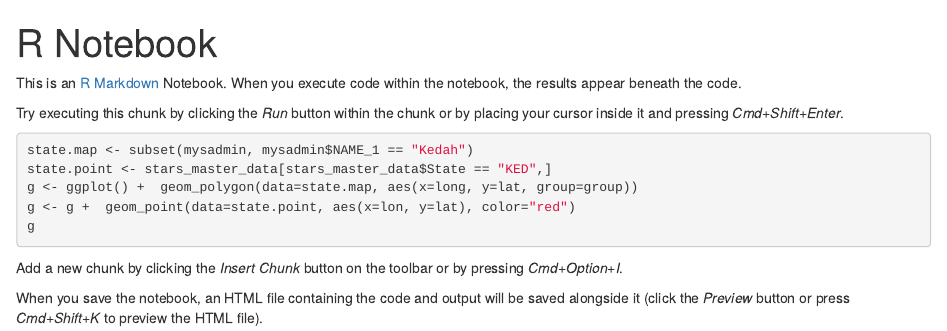
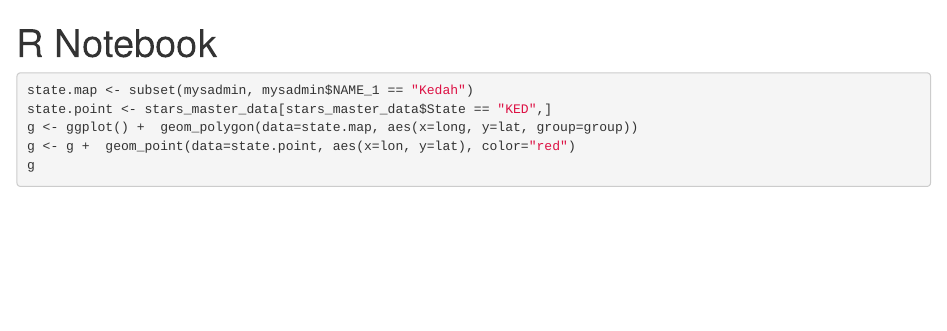
Before and after one commit to suaidishak/denggistats, an R Markdown document (plot petronas stations.Rmd): the page in a window 1100 px wide, from its top. Rendered offline with R 4.5, knitr and Pandoc, with nearby package versions; the code chunks are not run, so their results and figures are left out.

Commit message:
notebook

````diff
--- a/plot petronas stations.Rmd
+++ b/plot petronas stations.Rmd
@@ -2,10 +2,6 @@
 title: "R Notebook"
 output: html_notebook
 ---
-
-This is an [R Markdown](http://rmarkdown.rstudio.com) Notebook. When you execute code within the notebook, the results appear beneath the code.
-
-Try executing this chunk by clicking the *Run* button within the chunk or by placing your cursor inside it and pressing *Cmd+Shift+Enter*.
 
 ```{r}
 state.map <- subset(mysadmin, mysadmin$NAME_1 == "Kedah")
@@ -15,6 +11,6 @@ g <- g +  geom_point(data=state.point, aes(x=lon, y=lat), color="red")
 g
 ```
 
-Add a new chunk by clicking the *Insert Chunk* button on the toolbar or by pressing *Cmd+Option+I*.
+```{r}
 
-When you save the notebook, an HTML file containing the code and output will be saved alongside it (click the *Preview* button or press *Cmd+Shift+K* to preview the HTML file).
+```
````
Also changed, not shown: plot petronas stations.nb.html.
